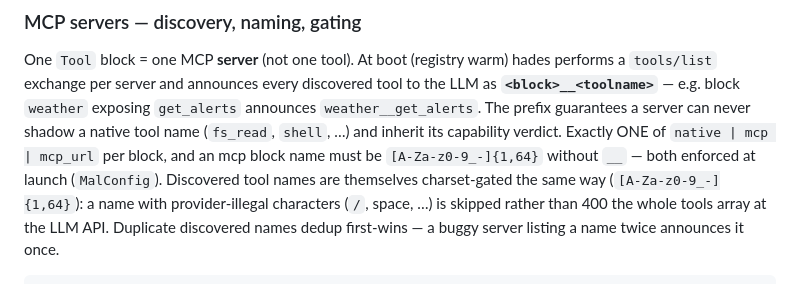
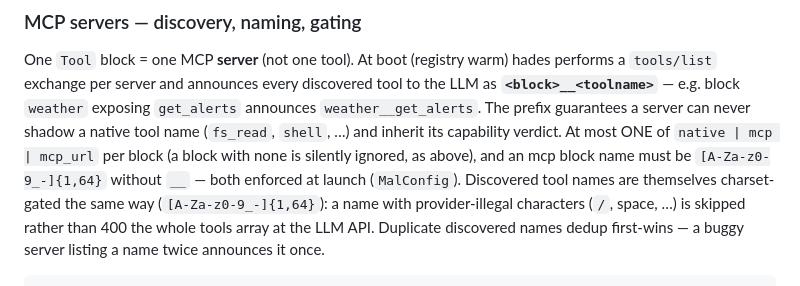
Before and after one commit to jjacke13/hades, a Markdown page: docs/manifest-reference.md, the part around the change. Drawn GitHub-style.

Commit message:
docs: soften exactly-one to at-most-one (zero-transport Tool block is silently ignored)

```diff
--- a/docs/manifest-reference.md
+++ b/docs/manifest-reference.md
@@ -187,8 +187,9 @@ One `Tool` block = one MCP **server** (not one tool). At boot (registry warm) ha
 `tools/list` exchange per server and announces every discovered tool to the LLM as
 **`<block>__<toolname>`** — e.g. block `weather` exposing `get_alerts` announces
 `weather__get_alerts`. The prefix guarantees a server can never shadow a native tool name
-(`fs_read`, `shell`, …) and inherit its capability verdict. Exactly ONE of
-`native | mcp | mcp_url` per block, and an mcp block name must be `[A-Za-z0-9_-]{1,64}`
+(`fs_read`, `shell`, …) and inherit its capability verdict. At most ONE of
+`native | mcp | mcp_url` per block (a block with none is silently ignored, as above), and an
+mcp block name must be `[A-Za-z0-9_-]{1,64}`
 without `__` — both enforced at launch (`MalConfig`). Discovered tool names are themselves
 charset-gated the same way (`[A-Za-z0-9_-]{1,64}`): a name with provider-illegal characters
 (`/`, space, …) is skipped rather than 400 the whole tools array at the LLM API. Duplicate
```
